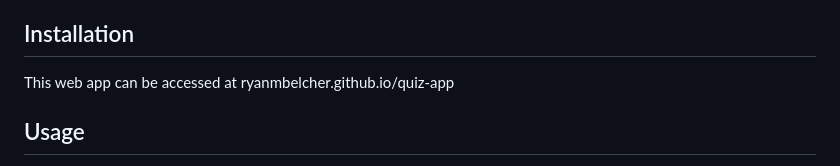
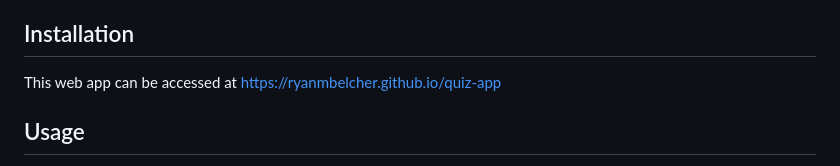
Before and after one commit to RyanMBelcher/quiz-app, a Markdown page: README.md, the part around the change. Rendered like a GitHub page.

```diff
--- a/README.md
+++ b/README.md
@@ -6,7 +6,7 @@ This a quiz that will test the user's knowledge of the rules of golf. Upon visit
 
 ## Installation
 
-This web app can be accessed at ryanmbelcher.github.io/quiz-app
+This web app can be accessed at https://ryanmbelcher.github.io/quiz-app
 
 ## Usage
 
```
